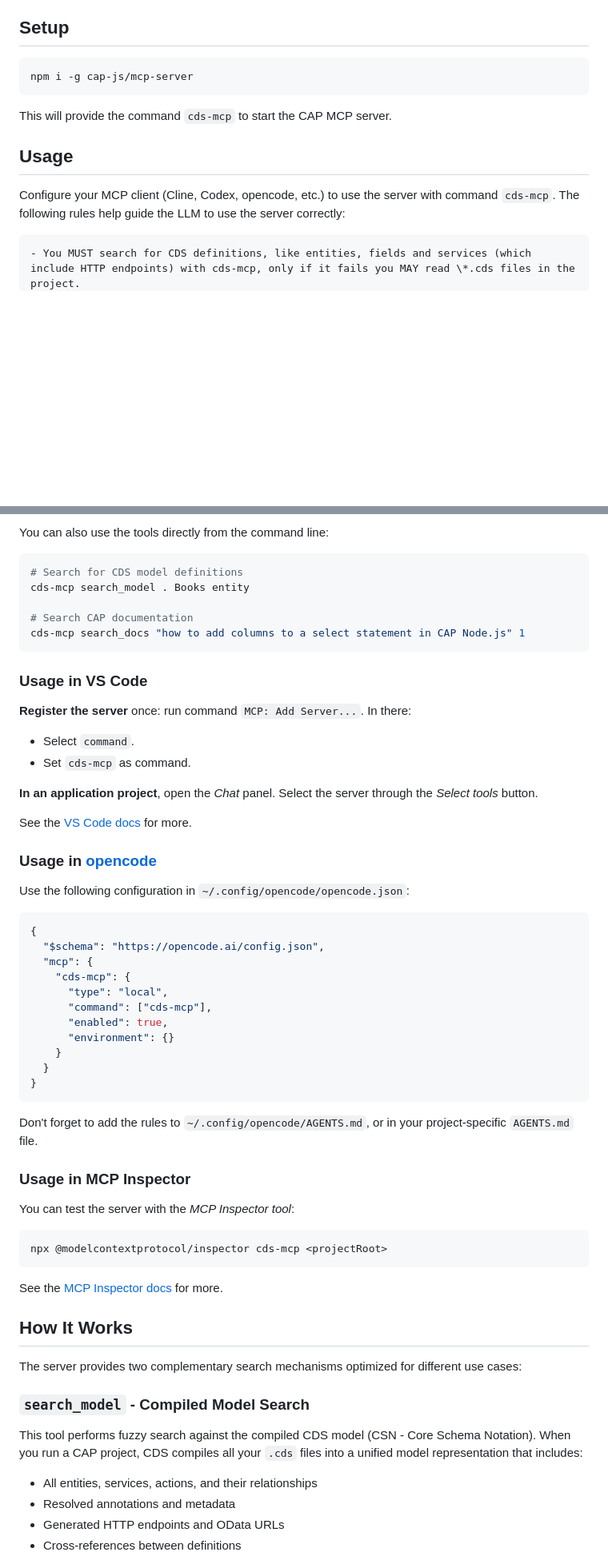
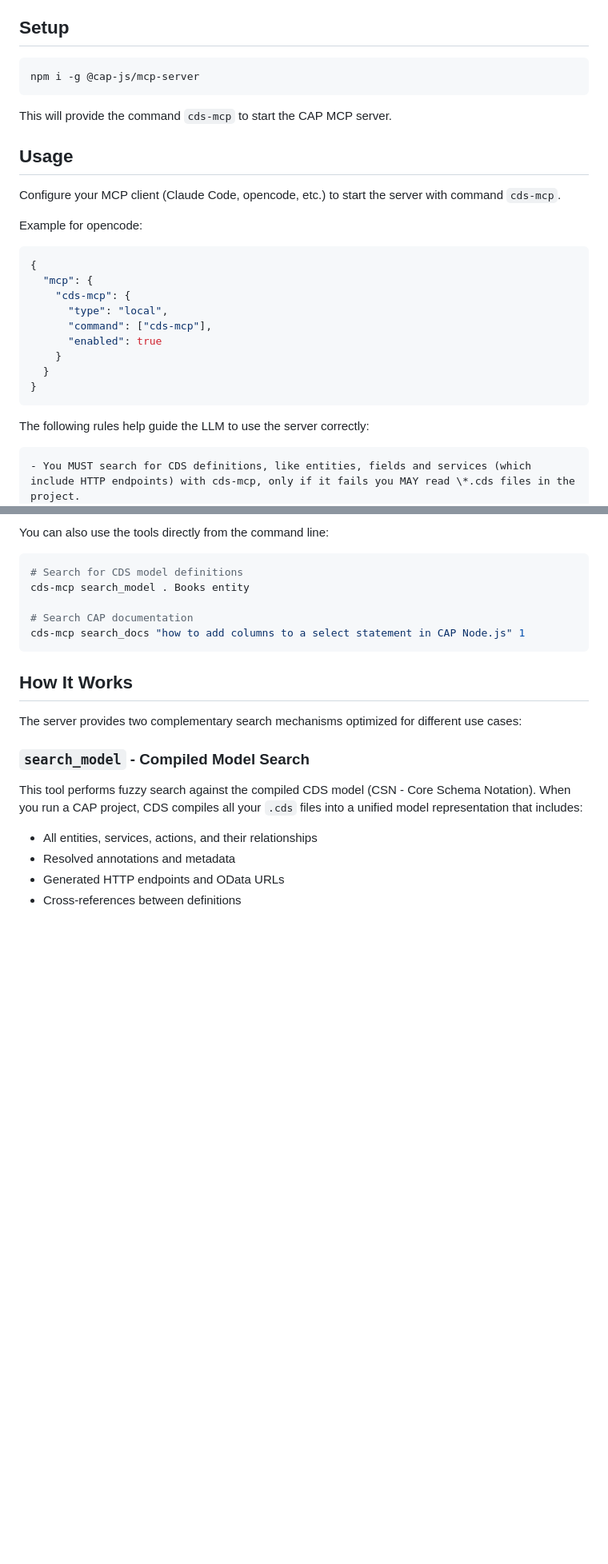
Before and after one commit to cap-js/mcp-server, a Markdown page: README.md, 2 parts joined by grey strips. Shown: that part at 80% size. GitHub-like rendering; blank space fills up the shorter version.

Commit message:
chore: cleaner readme

````diff
--- a/README.md
+++ b/README.md
@@ -38,14 +38,29 @@ Search [CAP documentation](https://cap.cloud.sap) for:
 ## Setup
 
 ```sh
-npm i -g cap-js/mcp-server
+npm i -g @cap-js/mcp-server
 ```
 
 This will provide the command `cds-mcp` to start the CAP MCP server.
 
 ## Usage
 
-Configure your MCP client (Cline, Codex, opencode, etc.) to use the server with command `cds-mcp`.
+Configure your MCP client (Claude Code, opencode, etc.) to start the server with command `cds-mcp`.
+
+Example for opencode:
+
+```json
+{
+  "mcp": {
+    "cds-mcp": {
+      "type": "local",
+      "command": ["cds-mcp"],
+      "enabled": true
+    }
+  }
+}
+```
+
 The following rules help guide the LLM to use the server correctly:
 
 ```markdown
@@ -65,49 +80,6 @@ cds-mcp search_model . Books entity
 cds-mcp search_docs "how to add columns to a select statement in CAP Node.js" 1
 ```
 
-### Usage in VS Code
-
-**Register the server** once: run command `MCP: Add Server...`.
-In there:
-
-- Select `command`.
-- Set `cds-mcp` as command.
-
-**In an application project**, open the _Chat_ panel.
-Select the server through the _Select tools_ button.
-
-See the [VS Code docs](https://code.visualstudio.com/docs/copilot/chat/mcp-servers) for more.
-
-### Usage in [opencode](https://github.com/sst/opencode)
-
-Use the following configuration in `~/.config/opencode/opencode.json`:
-
-```json
-{
-  "$schema": "https://opencode.ai/config.json",
-  "mcp": {
-    "cds-mcp": {
-      "type": "local",
-      "command": ["cds-mcp"],
-      "enabled": true,
-      "environment": {}
-    }
-  }
-}
-```
-
-Don't forget to add the rules to `~/.config/opencode/AGENTS.md`, or in your project-specific `AGENTS.md` file.
-
-### Usage in MCP Inspector
-
-You can test the server with the _MCP Inspector tool_:
-
-```sh
-npx @modelcontextprotocol/inspector cds-mcp <projectRoot>
-```
-
-See the [MCP Inspector docs](https://modelcontextprotocol.io/docs/tools/inspector) for more.
-
 ## How It Works
 
 The server provides two complementary search mechanisms optimized for different use cases:
````
Also changed, not shown: other parts of README.md (+2 -2 lines).
